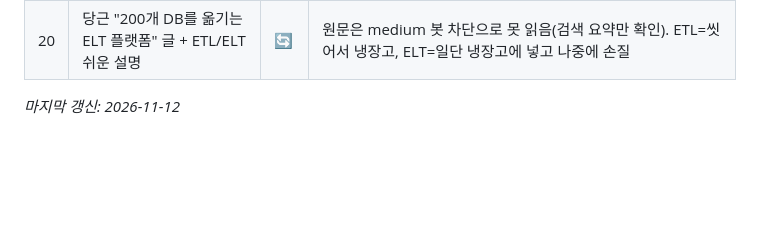
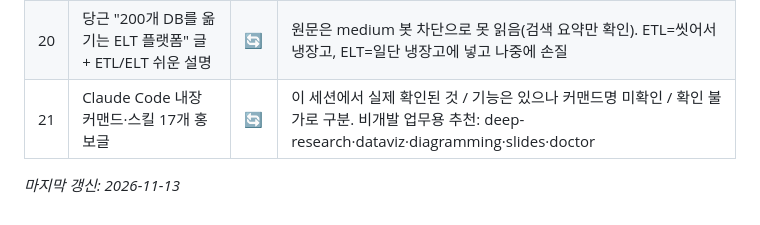
Before and after one commit to pyhgoshift/ai-auto-review, a Markdown page: 대화목차.md, the part around the change. GitHub-like rendering; blank space fills up the shorter version.

Commit message:
Update table of contents
Co-Authored-By: Claude Opus 5.5 <noreply@anthropic.com>
Claude-Session: https://claude.ai/code/session_017UK8d8juK5TUgVLZmUiw2b

```diff
--- a/대화목차.md
+++ b/대화목차.md
@@ -31,5 +31,6 @@
 | 18 | "0~100 알파벳순" 숫자 목록 | ✅ | 숫자를 영어 철자로 바꿔 사전순 정렬한 것(8=eight가 1등, 0=zero가 꼴찌). 정확함 확인 |
 | 19 | 구글 `google-colab-cli` 홍보글 | 🔄 | 구글 공식(Apache-2.0, 4월 공개·11/6 갱신). AI가 터미널에서 Colab GPU 빌려 씀. 단 "대부분 계정은 CPU만"(공식 스킬 문서), 과금·권한·데이터 반출 주의 |
 | 20 | 당근 "200개 DB를 옮기는 ELT 플랫폼" 글 + ETL/ELT 쉬운 설명 | 🔄 | 원문은 medium 봇 차단으로 못 읽음(검색 요약만 확인). ETL=씻어서 냉장고, ELT=일단 냉장고에 넣고 나중에 손질 |
+| 21 | Claude Code 내장 커맨드·스킬 17개 홍보글 | 🔄 | 이 세션에서 실제 확인된 것 / 기능은 있으나 커맨드명 미확인 / 확인 불가로 구분. 비개발 업무용 추천: deep-research·dataviz·diagramming·slides·doctor |
 
-_마지막 갱신: 2026-11-12_
+_마지막 갱신: 2026-11-13_
```
